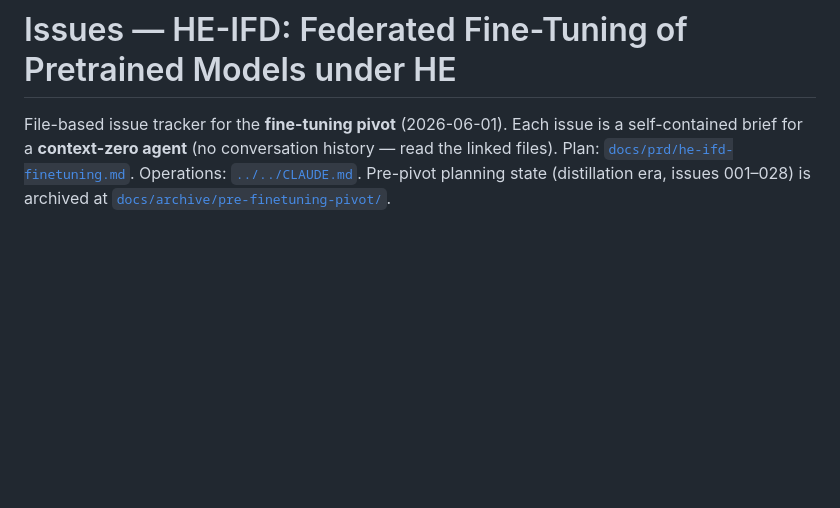
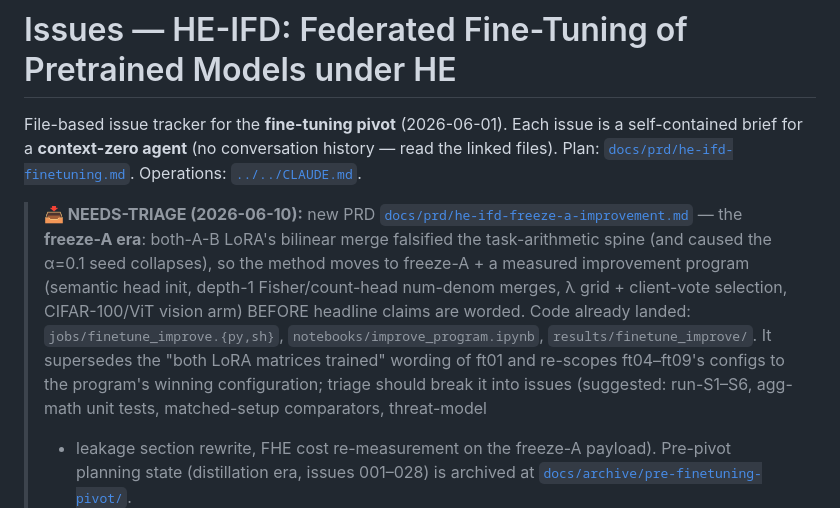
Before and after one commit to hkanpak21/HE-IFD, a Markdown page: docs/issues/README.md, the part around the change. Rendered like a GitHub page; blank space fills up the shorter version.

```diff
--- a/docs/issues/README.md
+++ b/docs/issues/README.md
@@ -3,6 +3,18 @@
 File-based issue tracker for the **fine-tuning pivot** (2026-06-01). Each issue is a self-contained brief
 for a **context-zero agent** (no conversation history — read the linked files). Plan:
 [`docs/prd/he-ifd-finetuning.md`](../prd/he-ifd-finetuning.md). Operations: [`../../CLAUDE.md`](../../CLAUDE.md).
+
+> **📥 NEEDS-TRIAGE (2026-06-10):** new PRD
+> [`docs/prd/he-ifd-freeze-a-improvement.md`](../prd/he-ifd-freeze-a-improvement.md) — the
+> **freeze-A era**: both-A-B LoRA's bilinear merge falsified the task-arithmetic spine (and caused
+> the α=0.1 seed collapses), so the method moves to freeze-A + a measured improvement program
+> (semantic head init, depth-1 Fisher/count-head num-denom merges, λ grid + client-vote selection,
+> CIFAR-100/ViT vision arm) BEFORE headline claims are worded. Code already landed:
+> `jobs/finetune_improve.{py,sh}`, `notebooks/improve_program.ipynb`,
+> `results/finetune_improve/`. It supersedes the "both LoRA matrices trained" wording of ft01 and
+> re-scopes ft04–ft09's configs to the program's winning configuration; triage should break it
+> into issues (suggested: run-S1–S6, agg-math unit tests, matched-setup comparators, threat-model
+> + leakage section rewrite, FHE cost re-measurement on the freeze-A payload).
 Pre-pivot planning state (distillation era, issues 001–028) is archived at
 [`docs/archive/pre-finetuning-pivot/`](../archive/pre-finetuning-pivot/).
 
```
Also changed, not shown: docs/prd/he-ifd-freeze-a-improvement.md (added, +193 -0 lines).
